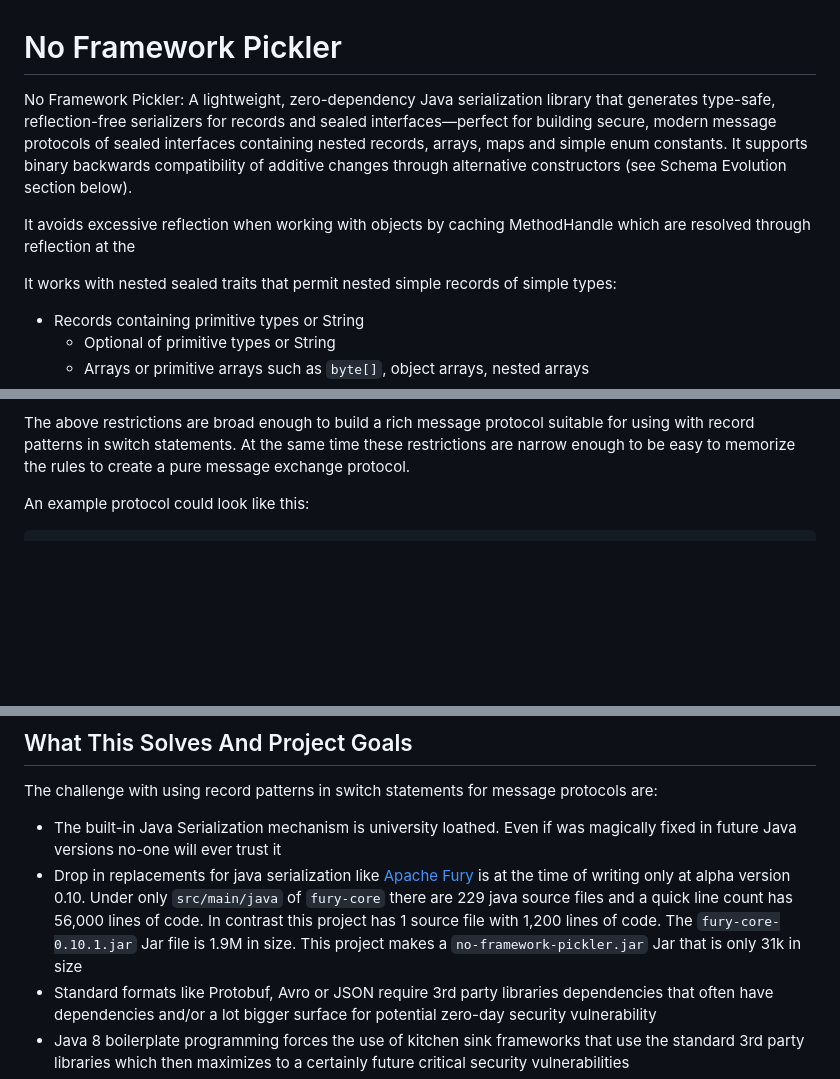
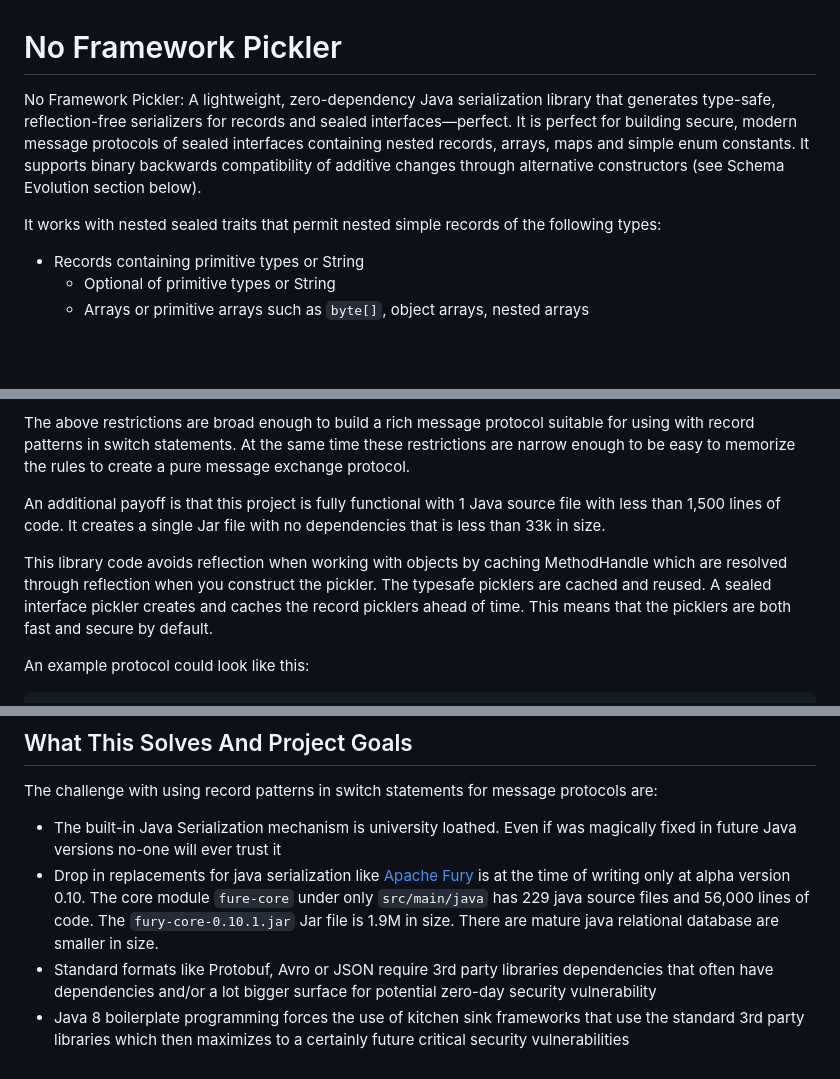
Before and after one commit to simbo1905/simple-pickle, a Markdown page: README.md, 3 parts joined by grey strips. Drawn GitHub-style; blank space fills up the shorter version.

```diff
--- a/README.md
+++ b/README.md
@@ -1,10 +1,8 @@
 # No Framework Pickler
 
-No Framework Pickler: A lightweight, zero-dependency Java serialization library that generates type-safe, reflection-free serializers for records and sealed interfaces—perfect for building secure, modern message protocols of sealed interfaces containing nested records, arrays, maps and simple enum constants. It supports binary backwards compatibility of additive changes through alternative constructors (see Schema Evolution section below).
+No Framework Pickler: A lightweight, zero-dependency Java serialization library that generates type-safe, reflection-free serializers for records and sealed interfaces—perfect. It is perfect for building secure, modern message protocols of sealed interfaces containing nested records, arrays, maps and simple enum constants. It supports binary backwards compatibility of additive changes through alternative constructors (see Schema Evolution section below).
 
-It avoids excessive reflection when working with objects by caching MethodHandle which are resolved through reflection at the
-
-It works with nested sealed traits that permit nested simple records of simple types:
+It works with nested sealed traits that permit nested simple records of the following types:
 
 - Records containing primitive types or String
   - Optional of primitive types or String
@@ -19,6 +17,10 @@ It works with nested sealed traits that permit nested simple records of simple t
 When handling sealed interfaces it is requires all permitted subclasses within the sealed hierarchy must be either records or sealed interfaces of records. Upon initializing the pickler for the outermost sealed interface the logic proactively prepares and caches the necessary picklers for all permitted record in the sealed hierarchy. You get one Pickler to rule them all.
 
 The above restrictions are broad enough to build a rich message protocol suitable for using with record patterns in switch statements. At the same time these restrictions are narrow enough to be easy to memorize the rules to create a pure message exchange protocol.
+
+An additional payoff is that this project is fully functional with 1 Java source file with less than 1,500 lines of code. It creates a single Jar file with no dependencies that is less than 33k in size.
+
+This library code avoids reflection when working with objects by caching MethodHandle which are resolved through reflection when you construct the pickler. The typesafe picklers are cached and reused. A sealed interface pickler creates and caches the record picklers ahead of time. This means that the picklers are both fast and secure by default.
 
 An example protocol could look like this:
 
@@ -57,7 +59,7 @@ See the unit tests for many examples of using the library.
 The challenge with using record patterns in switch statements for message protocols are:
 
 - The built-in Java Serialization mechanism is university loathed. Even if was magically fixed in future Java versions no-one will ever trust it
-- Drop in replacements for java serialization like [Apache Fury](https://github.com/apache/fury/tree/main/java) is at the time of writing only at alpha version 0.10. Under only  `src/main/java` of `fury-core` there are 229 java source files and a quick line count has 56,000 lines of code. In contrast this project has 1 source file with 1,200 lines of code. The `fury-core-0.10.1.jar` Jar file is 1.9M in size. This project makes a `no-framework-pickler.jar` Jar that is only 31k in size
+- Drop in replacements for java serialization like [Apache Fury](https://github.com/apache/fury/tree/main/java) is at the time of writing only at alpha version 0.10. The core module `fure-core` under only `src/main/java` has 229 java source files and 56,000 lines of code. The `fury-core-0.10.1.jar` Jar file is 1.9M in size. There are mature java relational database are smaller in size.
 - Standard formats like Protobuf, Avro or JSON require 3rd party libraries dependencies that often have dependencies and/or a lot bigger surface for potential zero-day security vulnerability
 - Java 8 boilerplate programming forces the use of kitchen sink frameworks that use the standard 3rd party libraries which then maximizes to a certainly future critical security vulnerabilities
 - Mapping between arbitrary Java types and standard protocols is hard and best solved through annotations and arbitrary code. Yet we can map to Java's built-in "data transfer objects" which are records to get idiomatic Java with "obvious" serialization.
```
Also changed, not shown: other parts of README.md (+1 -1 lines).
